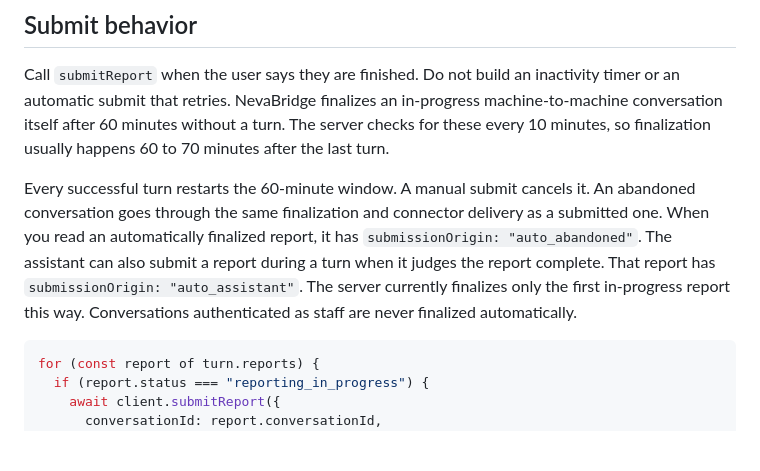
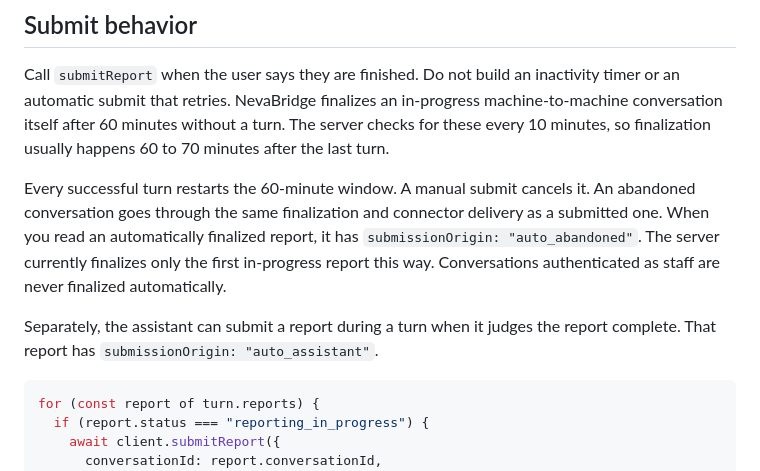
Before and after one commit to NevaBridge/clients, a Markdown page: sdk/typescript/README.md, the part around the change. Drawn GitHub-style; blank space fills up the shorter version.

````diff
--- a/sdk/typescript/README.md
+++ b/sdk/typescript/README.md
@@ -146,7 +146,9 @@ Statuses 502 and 504 come from the API gateway, not from NevaBridge. Their body
 
 Call `submitReport` when the user says they are finished. Do not build an inactivity timer or an automatic submit that retries. NevaBridge finalizes an in-progress machine-to-machine conversation itself after 60 minutes without a turn. The server checks for these every 10 minutes, so finalization usually happens 60 to 70 minutes after the last turn.
 
-Every successful turn restarts the 60-minute window. A manual submit cancels it. An abandoned conversation goes through the same finalization and connector delivery as a submitted one. When you read an automatically finalized report, it has `submissionOrigin: "auto_abandoned"`. The assistant can also submit a report during a turn when it judges the report complete. That report has `submissionOrigin: "auto_assistant"`. The server currently finalizes only the first in-progress report this way. Conversations authenticated as staff are never finalized automatically.
+Every successful turn restarts the 60-minute window. A manual submit cancels it. An abandoned conversation goes through the same finalization and connector delivery as a submitted one. When you read an automatically finalized report, it has `submissionOrigin: "auto_abandoned"`. The server currently finalizes only the first in-progress report this way. Conversations authenticated as staff are never finalized automatically.
+
+Separately, the assistant can submit a report during a turn when it judges the report complete. That report has `submissionOrigin: "auto_assistant"`.
 
 ```typescript
 for (const report of turn.reports) {
````
Also changed, not shown: docs/features/tenant-integration-typescript-sdk.md (+2 -2 lines).
